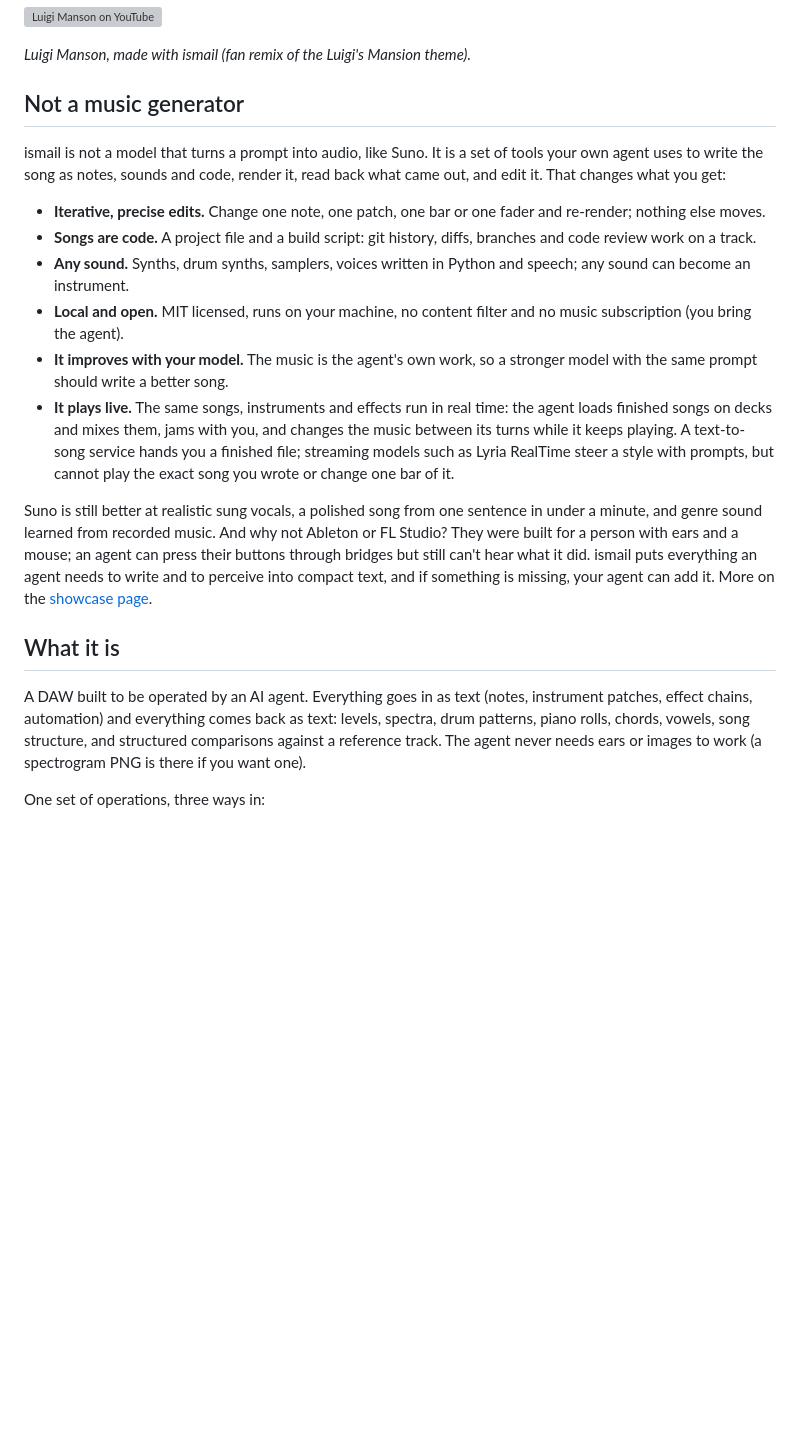
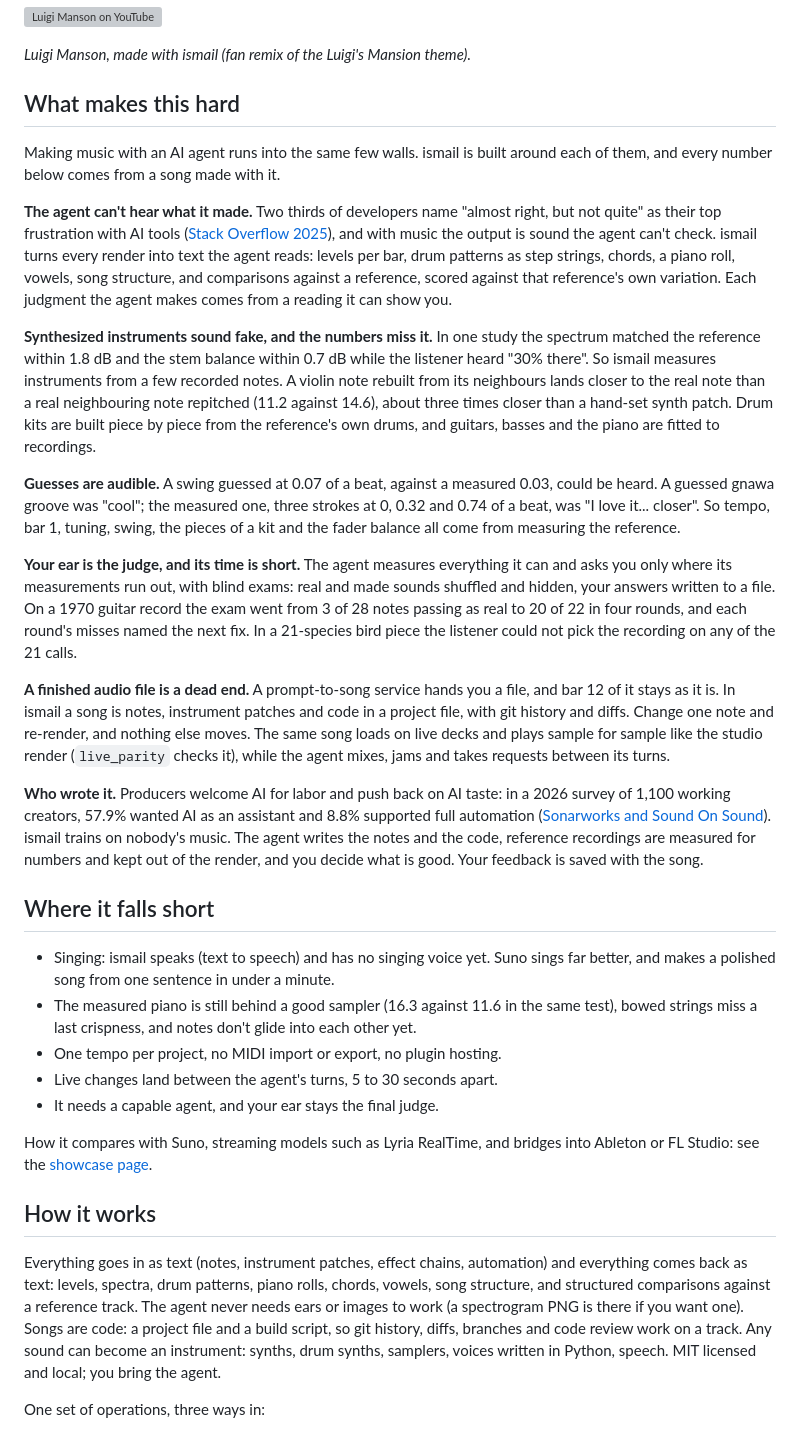
Before and after one commit to eddiehavila/ismail, a Markdown page: README.md, the part around the change. GitHub-like rendering; blank space fills up the shorter version; grey boxes are pictures that could not be loaded.

Commit message:
README: open with what makes agent music hard and what ismail does about each, from the songs' lessons
Replaces the 'Not a music generator' / 'What it is' contrast with the walls (the agent can't hear, synthesized
instruments sound fake, guesses are audible, the ear is the judge, a finished file is a dead end, authorship),
each with the measured evidence from the skill references, then where it falls short, then how it works.

```diff
--- a/README.md
+++ b/README.md
@@ -33,22 +33,35 @@ Your agent writes the song as notes, sounds and code, reads back what it made, a
 
 *Luigi Manson, made with ismail (fan remix of the Luigi's Mansion theme).*
 
-## Not a music generator
+## What makes this hard
 
-ismail is not a model that turns a prompt into audio, like Suno. It is a set of tools your own agent uses to write the song as notes, sounds and code, render it, read back what came out, and edit it. That changes what you get:
+Making music with an AI agent runs into the same few walls. ismail is built around each of them, and every number below comes from a song made with it.
 
-- **Iterative, precise edits.** Change one note, one patch, one bar or one fader and re-render; nothing else moves.
-- **Songs are code.** A project file and a build script: git history, diffs, branches and code review work on a track.
-- **Any sound.** Synths, drum synths, samplers, voices written in Python and speech; any sound can become an instrument.
-- **Local and open.** MIT licensed, runs on your machine, no content filter and no music subscription (you bring the agent).
-- **It improves with your model.** The music is the agent's own work, so a stronger model with the same prompt should write a better song.
-- **It plays live.** The same songs, instruments and effects run in real time: the agent loads finished songs on decks and mixes them, jams with you, and changes the music between its turns while it keeps playing. A text-to-song service hands you a finished file; streaming models such as Lyria RealTime steer a style with prompts, but cannot play the exact song you wrote or change one bar of it.
+**The agent can't hear what it made.** Two thirds of developers name "almost right, but not quite" as their top frustration with AI tools ([Stack Overflow 2025](https://survey.stackoverflow.co/2025/ai)), and with music the output is sound the agent can't check. ismail turns every render into text the agent reads: levels per bar, drum patterns as step strings, chords, a piano roll, vowels, song structure, and comparisons against a reference, scored against that reference's own variation. Each judgment the agent makes comes from a reading it can show you.
 
-Suno is still better at realistic sung vocals, a polished song from one sentence in under a minute, and genre sound learned from recorded music. And why not Ableton or FL Studio? They were built for a person with ears and a mouse; an agent can press their buttons through bridges but still can't hear what it did. ismail puts everything an agent needs to write and to perceive into compact text, and if something is missing, your agent can add it. More on the [showcase page](https://newsbubbles.github.io/ismail/#compare).
+**Synthesized instruments sound fake, and the numbers miss it.** In one study the spectrum matched the reference within 1.8 dB and the stem balance within 0.7 dB while the listener heard "30% there". So ismail measures instruments from a few recorded notes. A violin note rebuilt from its neighbours lands closer to the real note than a real neighbouring note repitched (11.2 against 14.6), about three times closer than a hand-set synth patch. Drum kits are built piece by piece from the reference's own drums, and guitars, basses and the piano are fitted to recordings.
 
-## What it is
+**Guesses are audible.** A swing guessed at 0.07 of a beat, against a measured 0.03, could be heard. A guessed gnawa groove was "cool"; the measured one, three strokes at 0, 0.32 and 0.74 of a beat, was "I love it... closer". So tempo, bar 1, tuning, swing, the pieces of a kit and the fader balance all come from measuring the reference.
 
-A DAW built to be operated by an AI agent. Everything goes in as text (notes, instrument patches, effect chains, automation) and everything comes back as text: levels, spectra, drum patterns, piano rolls, chords, vowels, song structure, and structured comparisons against a reference track. The agent never needs ears or images to work (a spectrogram PNG is there if you want one).
+**Your ear is the judge, and its time is short.** The agent measures everything it can and asks you only where its measurements run out, with blind exams: real and made sounds shuffled and hidden, your answers written to a file. On a 1970 guitar record the exam went from 3 of 28 notes passing as real to 20 of 22 in four rounds, and each round's misses named the next fix. In a 21-species bird piece the listener could not pick the recording on any of the 21 calls.
+
+**A finished audio file is a dead end.** A prompt-to-song service hands you a file, and bar 12 of it stays as it is. In ismail a song is notes, instrument patches and code in a project file, with git history and diffs. Change one note and re-render, and nothing else moves. The same song loads on live decks and plays sample for sample like the studio render (`live_parity` checks it), while the agent mixes, jams and takes requests between its turns.
+
+**Who wrote it.** Producers welcome AI for labor and push back on AI taste: in a 2026 survey of 1,100 working creators, 57.9% wanted AI as an assistant and 8.8% supported full automation ([Sonarworks and Sound On Sound](https://www.sonarworks.com/blog/research/future-music-production-human-producer-survey-2026)). ismail trains on nobody's music. The agent writes the notes and the code, reference recordings are measured for numbers and kept out of the render, and you decide what is good. Your feedback is saved with the song.
+
+## Where it falls short
+
+- Singing: ismail speaks (text to speech) and has no singing voice yet. Suno sings far better, and makes a polished song from one sentence in under a minute.
+- The measured piano is still behind a good sampler (16.3 against 11.6 in the same test), bowed strings miss a last crispness, and notes don't glide into each other yet.
+- One tempo per project, no MIDI import or export, no plugin hosting.
+- Live changes land between the agent's turns, 5 to 30 seconds apart.
+- It needs a capable agent, and your ear stays the final judge.
+
+How it compares with Suno, streaming models such as Lyria RealTime, and bridges into Ableton or FL Studio: see the [showcase page](https://newsbubbles.github.io/ismail/#compare).
+
+## How it works
+
+Everything goes in as text (notes, instrument patches, effect chains, automation) and everything comes back as text: levels, spectra, drum patterns, piano rolls, chords, vowels, song structure, and structured comparisons against a reference track. The agent never needs ears or images to work (a spectrogram PNG is there if you want one). Songs are code: a project file and a build script, so git history, diffs, branches and code review work on a track. Any sound can become an instrument: synths, drum synths, samplers, voices written in Python, speech. MIT licensed and local; you bring the agent.
 
 One set of operations, three ways in:
 
```
